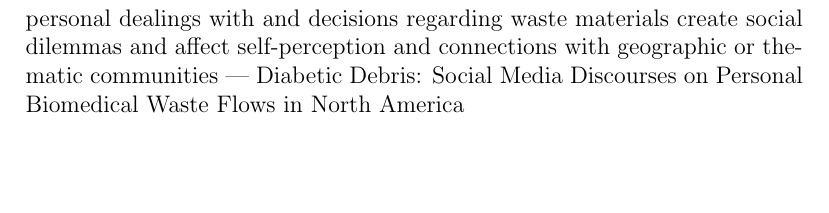
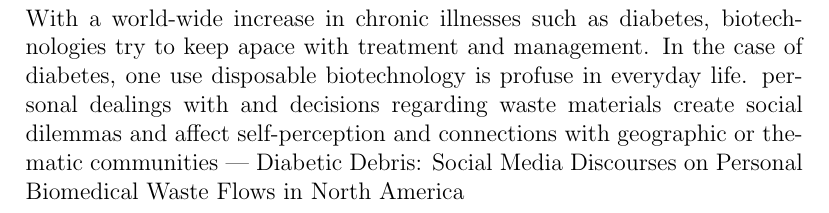
Before and after one commit to gentryhanks/dd, a LaTeX paper (main.tex): part of page 3 of 14, cut at the place of the change, the shorter picture padded with empty space. Compiled offline with pdfLaTeX.

Commit message:
added screenhots and 1st sentence of synopsis

```diff
--- a/main.tex
+++ b/main.tex
@@ -42,7 +42,7 @@ My research examines flows of biomedical waste from domestic spaces (or on the g
 
 \newpage
 \section{Synopsis for Ashgate Book}
-
+With a world-wide increase in chronic illnesses such as diabetes, biotechnologies try to keep apace with treatment and management. In the case of diabetes, one use disposable biotechnology is profuse in everyday life.
 personal dealings with and decisions regarding waste materials create social dilemmas and affect self-perception and connections with geographic or thematic communities
 | Diabetic Debris: Social Media Discourses on Personal Biomedical Waste Flows in North America
 
```
Also changed, not shown: main.pdf, screenshots/Screen Shot 2014-06-27 at 2.36.23 PM.png (added), screenshots/Screen Shot 2014-06-27 at 2.38.01 PM.png (added), screenshots/Screen Shot 2014-06-27 at 2.38.23 PM.png (added), screenshots/Screen Shot 2014-06-27 at 2.38.43 PM.png (added), screenshots/Screen Shot 2014-06-27 at 2.38.55 PM.png (added), screenshots/Screen Shot 2014-06-27 at 2.58.07 PM.png (added), screenshots/Screen Shot 2014-06-27 at 2.58.30 PM.png (added).
